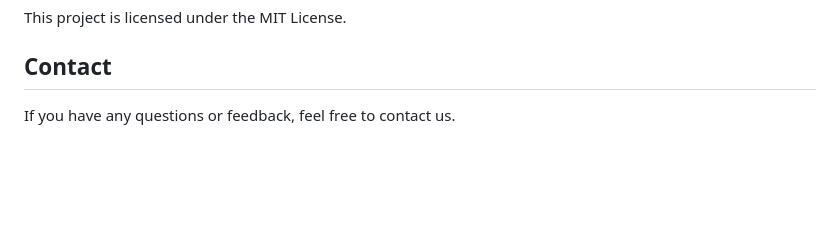
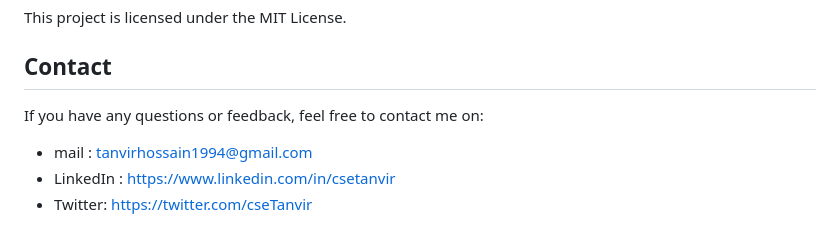
Before and after one commit to cseTanvir/messenger-call-history, a Markdown page: README.md, the part around the change. Drawn GitHub-style; blank space fills up the shorter version.

```diff
--- a/README.md
+++ b/README.md
@@ -64,4 +64,7 @@ We appreciate any contributions to the Messenger Call History application. Thank
 ## License
 This project is licensed under the MIT License.
 ## Contact
-If you have any questions or feedback, feel free to contact us.
+If you have any questions or feedback, feel free to contact me on:
+- mail : tanvirhossain1994@gmail.com
+- LinkedIn : https://www.linkedin.com/in/csetanvir
+- Twitter: https://twitter.com/cseTanvir
```
